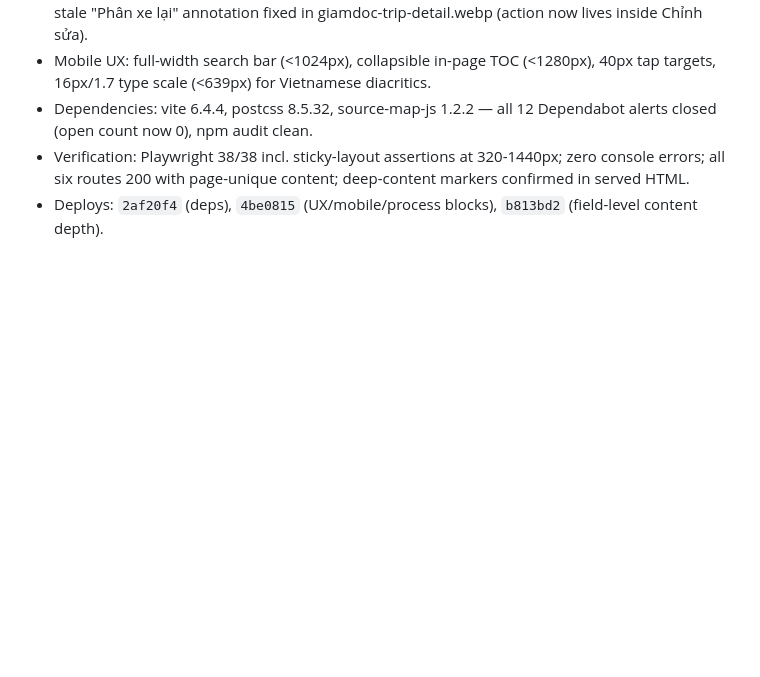
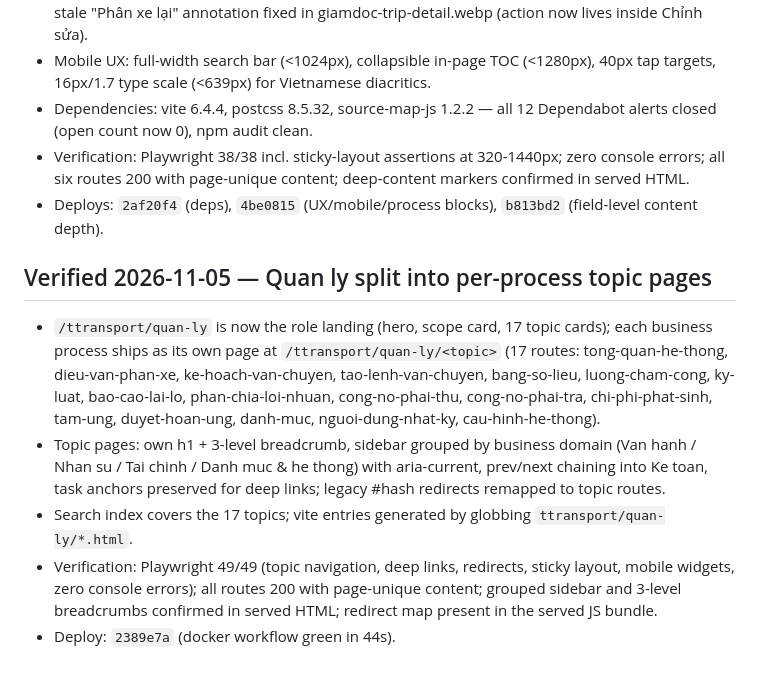
Before and after one commit to 4rankng/ttsoft, a Markdown page: docs/deployment.md, the part around the change. GitHub-like rendering; blank space fills up the shorter version.

Commit message:
docs: log 2026-11-05 quan-ly topic split deploy verification

```diff
--- a/docs/deployment.md
+++ b/docs/deployment.md
@@ -125,3 +125,23 @@ No DNS changes are needed for deploys; push to `main` and Netlify rebuilds.
   content; deep-content markers confirmed in served HTML.
 - Deploys: `2af20f4` (deps), `4be0815` (UX/mobile/process blocks),
   `b813bd2` (field-level content depth).
+
+## Verified 2026-11-05 — Quan ly split into per-process topic pages
+- `/ttransport/quan-ly` is now the role landing (hero, scope card, 17 topic
+  cards); each business process ships as its own page at
+  `/ttransport/quan-ly/<topic>` (17 routes: tong-quan-he-thong,
+  dieu-van-phan-xe, ke-hoach-van-chuyen, tao-lenh-van-chuyen, bang-so-lieu,
+  luong-cham-cong, ky-luat, bao-cao-lai-lo, phan-chia-loi-nhuan,
+  cong-no-phai-thu, cong-no-phai-tra, chi-phi-phat-sinh, tam-ung,
+  duyet-hoan-ung, danh-muc, nguoi-dung-nhat-ky, cau-hinh-he-thong).
+- Topic pages: own h1 + 3-level breadcrumb, sidebar grouped by business
+  domain (Van hanh / Nhan su / Tai chinh / Danh muc & he thong) with
+  aria-current, prev/next chaining into Ke toan, task anchors preserved
+  for deep links; legacy #hash redirects remapped to topic routes.
+- Search index covers the 17 topics; vite entries generated by globbing
+  `ttransport/quan-ly/*.html`.
+- Verification: Playwright 49/49 (topic navigation, deep links, redirects,
+  sticky layout, mobile widgets, zero console errors); all routes 200 with
+  page-unique content; grouped sidebar and 3-level breadcrumbs confirmed in
+  served HTML; redirect map present in the served JS bundle.
+- Deploy: `2389e7a` (docker workflow green in 44s).
```
